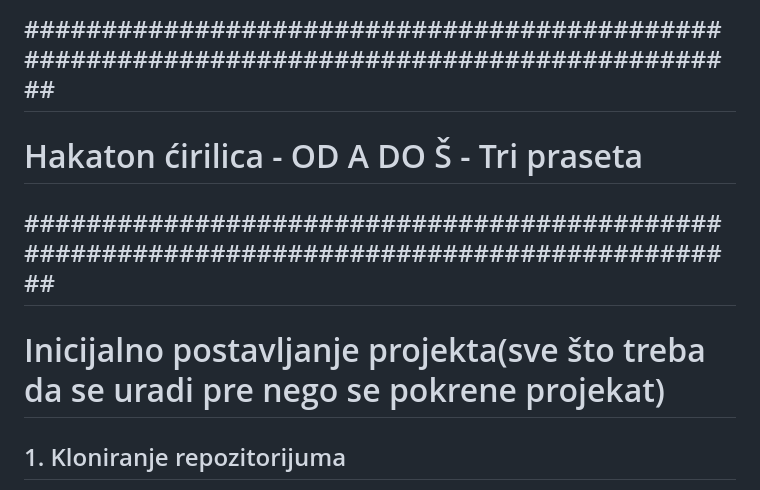
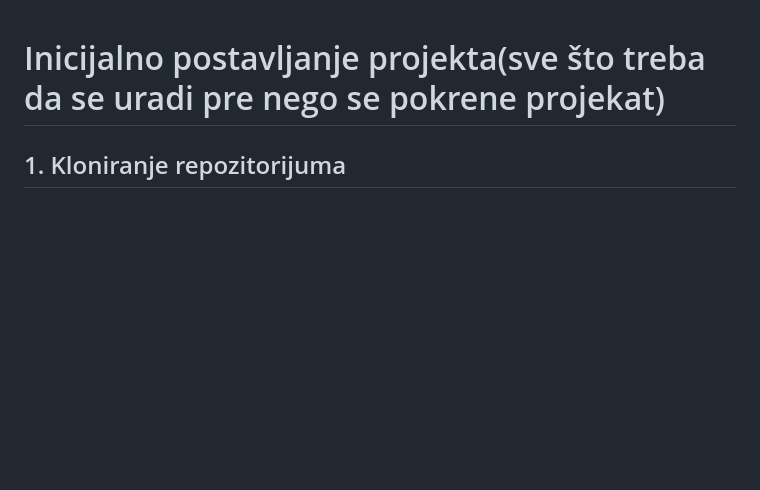
Before and after one commit to LazarevicV/od-a-do-s, a Markdown page: README.md, the part around the change. Drawn GitHub-style; blank space fills up the shorter version.

```diff
--- a/README.md
+++ b/README.md
@@ -1,8 +1,3 @@
-## ############################################################################################ ##
-
-# Hakaton ćirilica - OD A DO Š - Tri praseta
-
-## ############################################################################################ ##
 
 # Inicijalno postavljanje projekta(sve što treba da se uradi pre nego se pokrene projekat)
 
```
